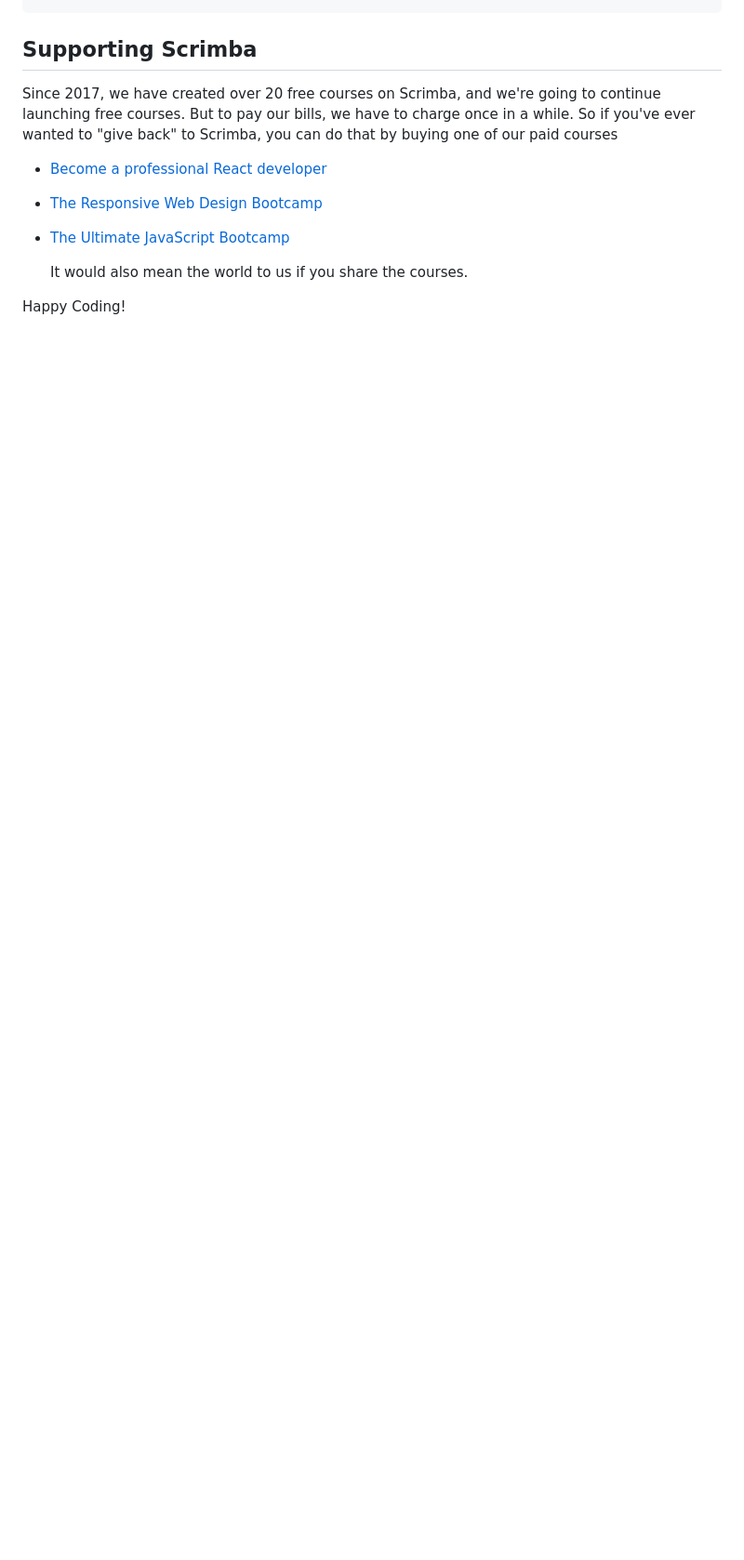
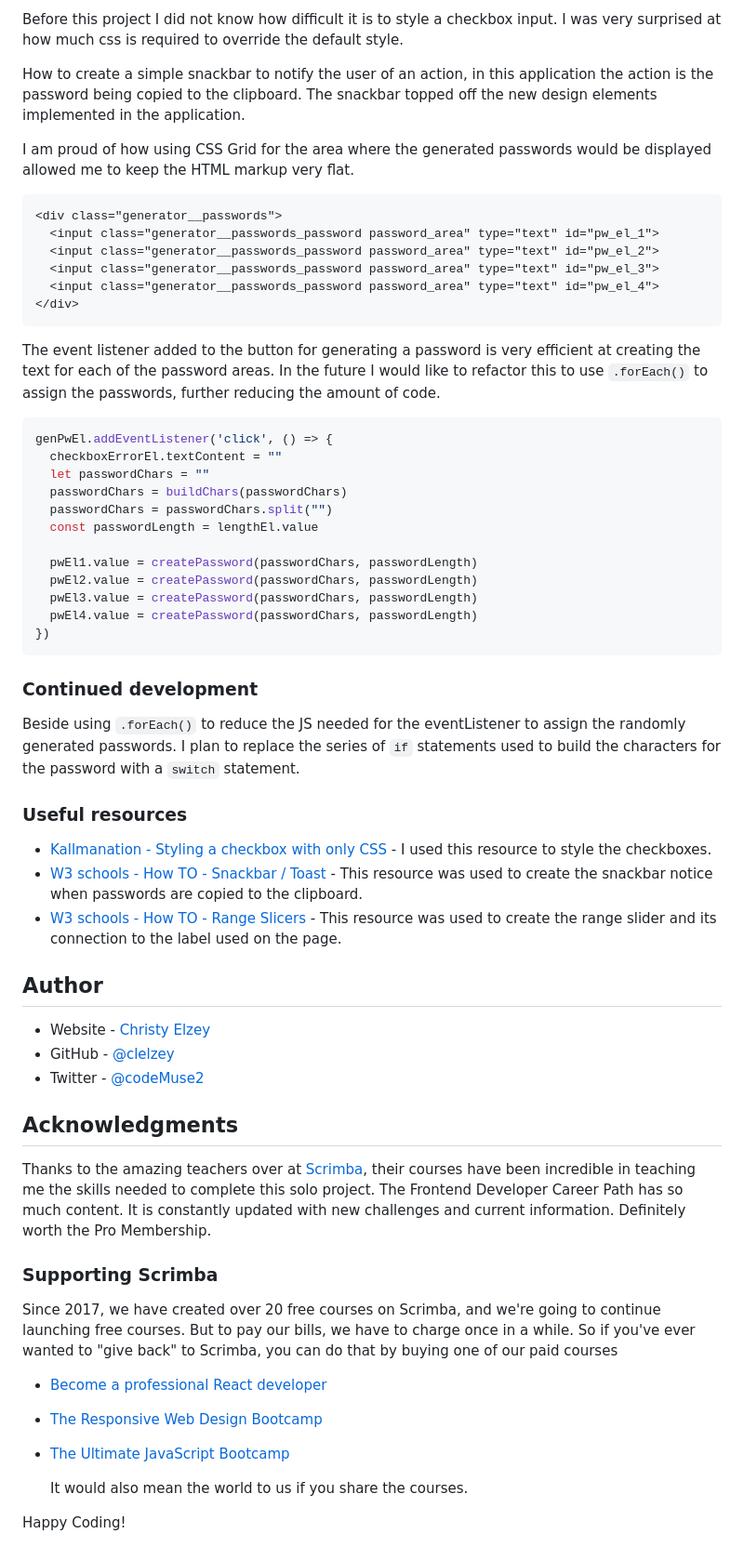
Before and after one commit to clelzey/password-generator, a Markdown page: README.md, the part around the change printed below. Shown: that part at 93% size. Drawn GitHub-style; blank space fills up the shorter version.

Commit message:
Added comments to index.js. Removed unneeded text from index.html.
Updated the README.md with information about the project.

````diff
--- a/README.md
+++ b/README.md
@@ -16,16 +64,78 @@ $ yarn watch # npm run watch
+Before this project I did not know how difficult it is to style a checkbox input. I was very surprised at how much css is
+required to override the default style.
+
+How to create a simple snackbar to notify the user of an action, in this application the action is the password being copied
+to the clipboard. The snackbar topped off the new design elements implemented in the application.
+
+I am proud of how using CSS Grid for the area where the generated passwords would be displayed allowed me to keep the HTML markup
+very flat.
+
+```html
+<div class="generator__passwords">
+  <input class="generator__passwords_password password_area" type="text" id="pw_el_1">
+  <input class="generator__passwords_password password_area" type="text" id="pw_el_2">
+  <input class="generator__passwords_password password_area" type="text" id="pw_el_3">
+  <input class="generator__passwords_password password_area" type="text" id="pw_el_4">
+</div>
 ```
 
-## Supporting Scrimba
+The event listener added to the button for generating a password is very efficient at creating the text for each of the
+password areas. In the future I would like to refactor this to use `.forEach()` to assign the passwords, further reducing
+the amount of code.
+
+```js
+genPwEl.addEventListener('click', () => {
+  checkboxErrorEl.textContent = ""
+  let passwordChars = ""
+  passwordChars = buildChars(passwordChars)
+  passwordChars = passwordChars.split("")
+  const passwordLength = lengthEl.value
+
+  pwEl1.value = createPassword(passwordChars, passwordLength)
+  pwEl2.value = createPassword(passwordChars, passwordLength)
+  pwEl3.value = createPassword(passwordChars, passwordLength)
+  pwEl4.value = createPassword(passwordChars, passwordLength)
+})
+```
+
+### Continued development
+
+Beside using `.forEach()` to reduce the JS needed for the eventListener to assign the randomly generated passwords. I plan
+to replace the series of `if` statements used to build the characters for the password with a `switch` statement.
+
+### Useful resources
+
+- [Kallmanation - Styling a checkbox with only CSS](https://www.kallmanation.com/styling-a-checkbox-with-only-css) - I
+used this resource to style the checkboxes.
+- [W3 schools - How TO - Snackbar / Toast](https://www.w3schools.com/howto/howto_js_snackbar.asp) - This resource was used
+to create the snackbar notice when passwords are copied to the clipboard.
+- [W3 schools - How TO - Range Slicers](https://www.w3schools.com/howto/howto_js_rangeslider.asp) - This resource was used
+to create the range slider and its connection to the label used on the page.
+
+## Author
+
+- Website - [Christy Elzey](https://clelzey.github.io/digital-business-card/)
+- GitHub - [@clelzey](https://github.com/clelzey/)
+- Twitter - [@codeMuse2](https://twitter.com/codeMuse2)
+
+
+## Acknowledgments
+
+Thanks to the amazing teachers over at [Scrimba](https://scrimba.com/), their courses have been incredible in teaching
+me the skills needed to complete this solo project. The Frontend Developer Career Path has so much content. It is constantly
+updated with new challenges and current information. Definitely worth the Pro Membership.
+
+### Supporting Scrimba
 
 Since 2017, we have created over 20 free courses on Scrimba, and we're going to
 continue launching free courses. But to pay our bills, we have to charge once
 in a while. So if you've ever wanted to "give back" to Scrimba, you can do that by buying
-	one of our paid courses
+one of our paid courses
 
 - [Become a professional React developer](https://scrimba.com/course/greact)
 - [The Responsive Web Design Bootcamp](https://scrimba.com/course/gresponsive)
 - [The Ultimate JavaScript Bootcamp](https://scrimba.com/course/gjavascript)
 
-	It would also mean the world to us if you share the courses.
+  It would also mean the world to us if you share the courses.
 
 Happy Coding!
````
Also changed, not shown: other parts of README.md (+58 -10 lines), README-template.md (deleted, +0 -112 lines), images/app-screenshot.png (added), images/figma-design-password-generator-dark.png (added), images/mobile-app-screenshot.png (added), 2 other files.
